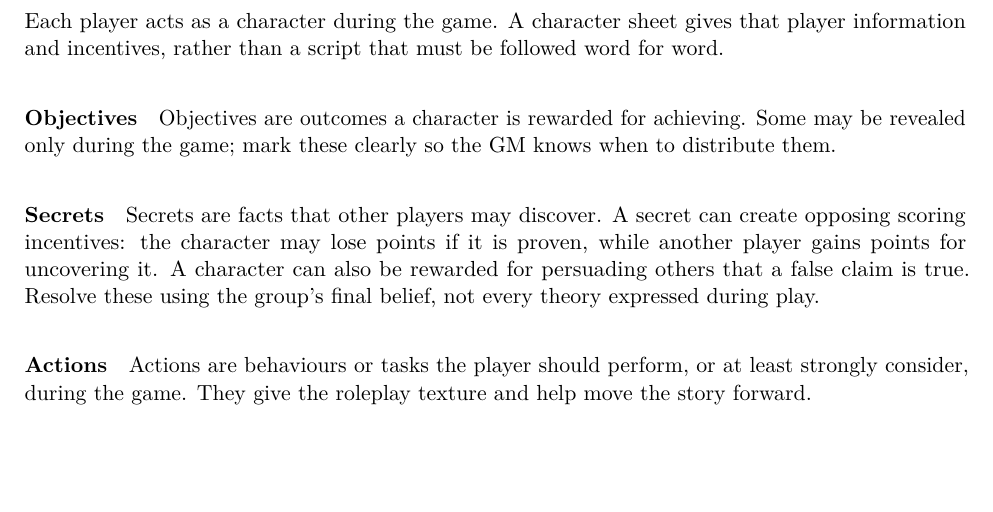
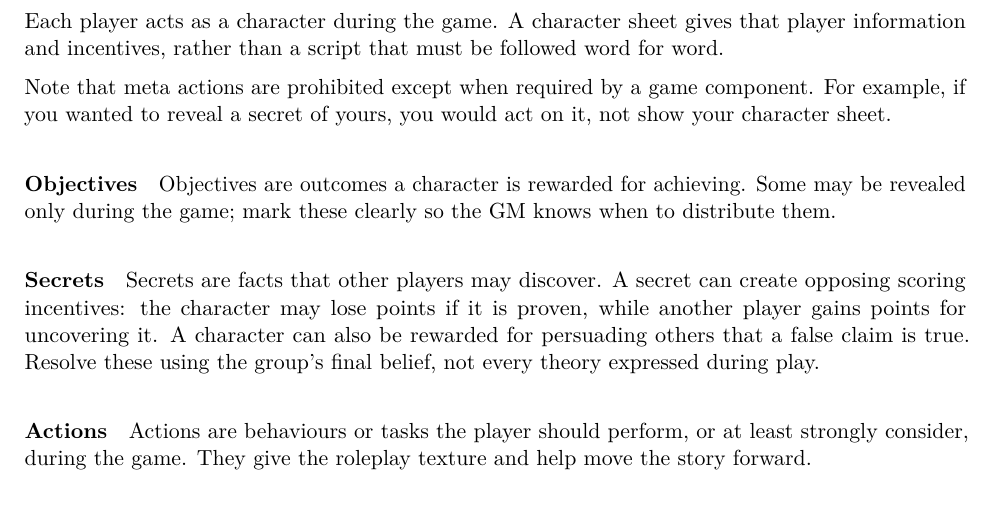
Before and after one commit to r-a-p-goncalo/murder_mistery_template, a LaTeX document (murder_mystery.tex, which reads content/general_rules.tex): part of page 4 of 9, cut so that both start at the same text, the shorter picture padded with empty space. Compiled offline with pdfLaTeX.

Commit message:
Update general_rules.tex

```diff
--- a/content/general_rules.tex
+++ b/content/general_rules.tex
@@ -14,6 +14,8 @@ Give players information at the right time. Context their character would have k
 
 \subsection{Character}
 Each player acts as a character during the game. A character sheet gives that player information and incentives, rather than a script that must be followed word for word.
+
+Note that meta actions are prohibited except when required by a game component. For example, if you wanted to reveal a secret of yours, you would act on it, not show your character sheet.
 
 \paragraph{Objectives}
 Objectives are outcomes a character is rewarded for achieving. Some may be revealed only during the game; mark these clearly so the GM knows when to distribute them.
```
